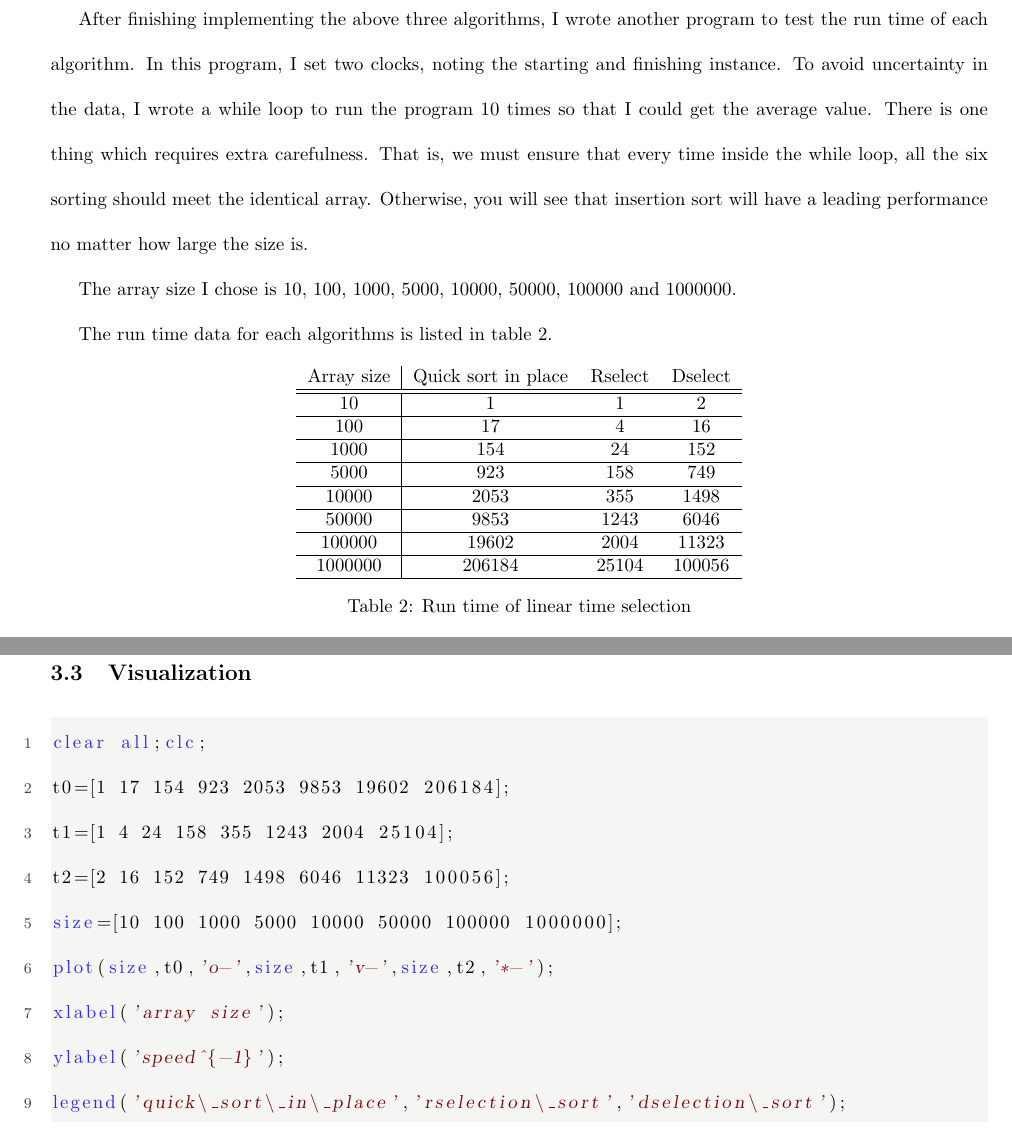
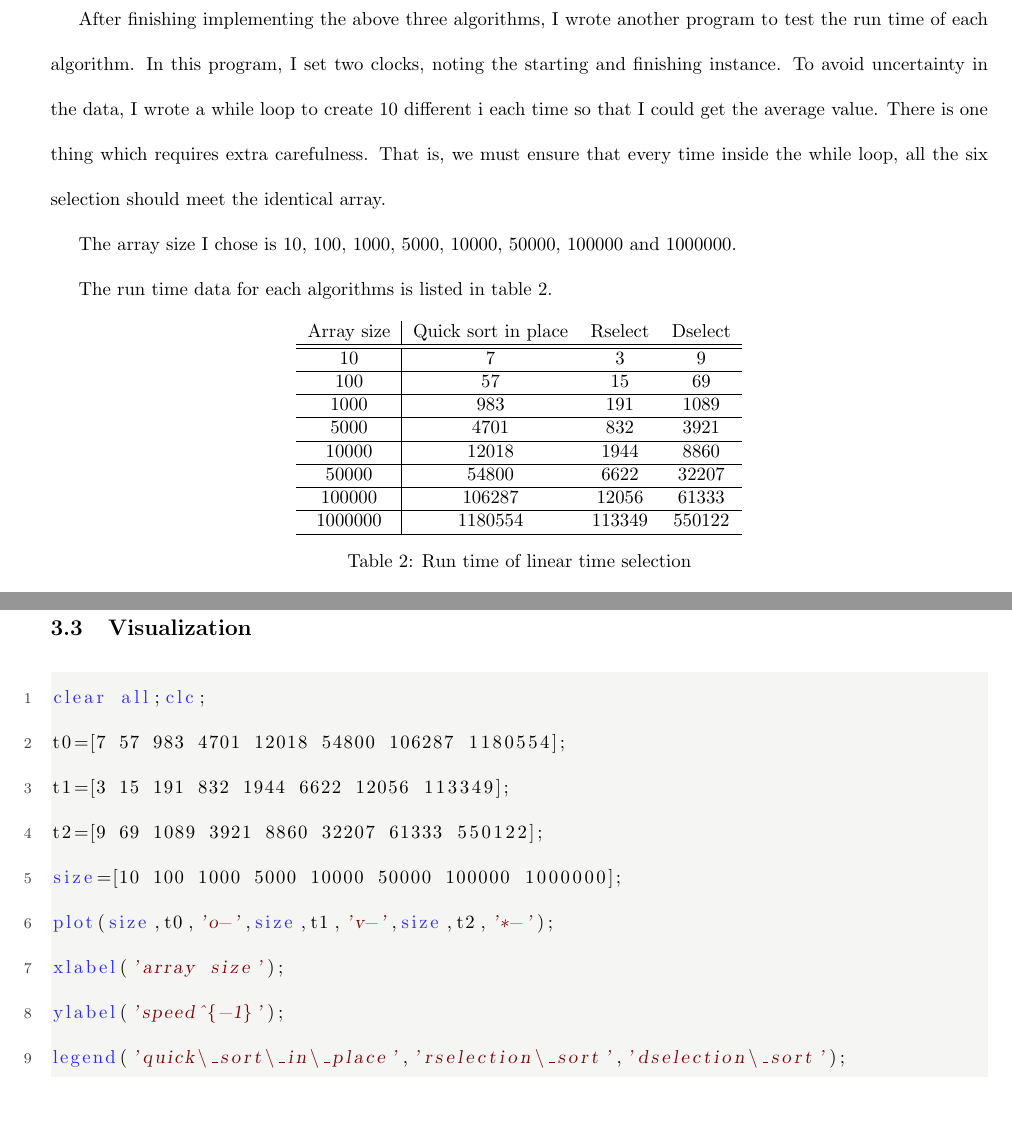
Before and after one commit to TianzeWang/Data-Structures-and-Algorithms, a LaTeX document (Project2/selection_report/selection_report.tex): two parts of pages 3 and 22 of 22, joined at a grey line, cut so that both start at the same text. Compiled offline with pdfLaTeX.

Commit message:
p2_revision

```diff
--- a/Project2/selection_report/selection_report.tex
+++ b/Project2/selection_report/selection_report.tex
@@ -88,7 +88,7 @@ In this report, we will first implement all these three algorithms, and then tes
 
 The implementation of the algorithms is attached in the appendix.
 \section{Result Analysis}
-\indent After finishing implementing the above three algorithms, I wrote another program to test the run time of each algorithm. In this program, I set two clocks, noting the starting and finishing instance. To avoid uncertainty in the data, I wrote a while loop to run the program 10 times so that I could get the average value. There is one thing which requires extra carefulness. That is, we must ensure that every time inside the while loop, all the six sorting should meet the identical array. Otherwise, you will see that insertion sort will have a leading performance no matter how large the size is.
+\indent After finishing implementing the above three algorithms, I wrote another program to test the run time of each algorithm. In this program, I set two clocks, noting the starting and finishing instance. To avoid uncertainty in the data, I wrote a while loop to create 10 different i each time so that I could get the average value. There is one thing which requires extra carefulness. That is, we must ensure that every time inside the while loop, all the six selection should meet the identical array.
 
 The array size I chose is 10, 100, 1000, 5000, 10000, 50000, 100000 and 1000000.
 
@@ -99,21 +99,21 @@ The run time data for each algorithms is listed in table 2.
 Array size&Quick sort in place&Rselect&Dselect\\
 \hline
 \hline
-10&1&1&2\\
+10&7&3&9\\
 \hline
-100&17&4&16\\
+100&57&15&69\\
 \hline
-1000&154&24&152\\
+1000&983&191&1089\\
 \hline
-5000&923&158&749\\
+5000&4701&832&3921\\
 \hline
-10000&2053&355&1498\\
+10000&12018&1944&8860\\
 \hline
-50000&9853&1243&6046\\
+50000&54800&6622&32207\\
 \hline
-100000&19602&2004&11323\\
+100000&106287&12056&61333\\
 \hline
-1000000&206184&25104&100056\\
+1000000&1180554&113349&550122\\
 \hline
 \end{tabular}
 \caption{Run time of linear time selection}
@@ -614,13 +615,14 @@ void quick_sort_in_place(int *arr,int left,int right,int size)
     quick_sort_in_place(arr,left,pivotat-1,pivotat-left);
     quick_sort_in_place(arr+pivotat+1,0,right-pivotat-1,right-pivotat);
 }
+
 \end{lstlisting}
 \subsection{Visualization}
 \begin{lstlisting}[language=Matlab]
 clear all;clc;
-t0=[1 17 154 923 2053 9853 19602 206184];
-t1=[1 4 24 158 355 1243 2004 25104];
-t2=[2 16 152 749 1498 6046 11323 100056];
+t0=[7 57 983 4701 12018 54800 106287 1180554];
+t1=[3 15 191 832 1944 6622 12056 113349];
+t2=[9 69 1089 3921 8860 32207 61333 550122];
 size=[10 100 1000 5000 10000 50000 100000 1000000];
 plot(size,t0,'o-',size,t1,'v-',size,t2,'*-');
 xlabel('array size');
```
Also changed, not shown: Project2/selection_report/comparision.eps, Project2/selection_report/selection_report.pdf, Project2/selection_report/selection_report.tex (23 more changed lines), 10 other files. Lines whose indentation alone changed are shown as unchanged.
